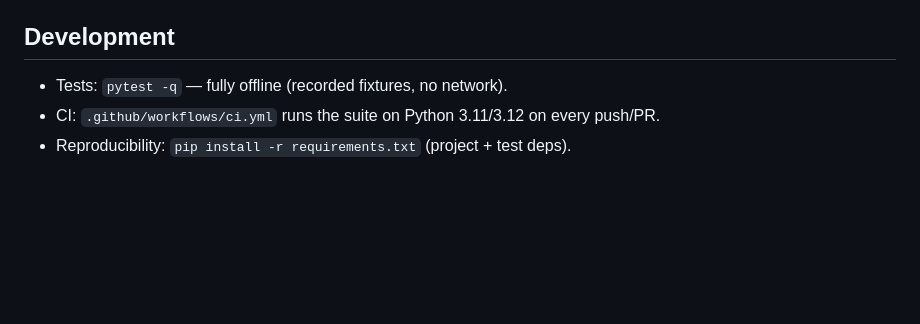
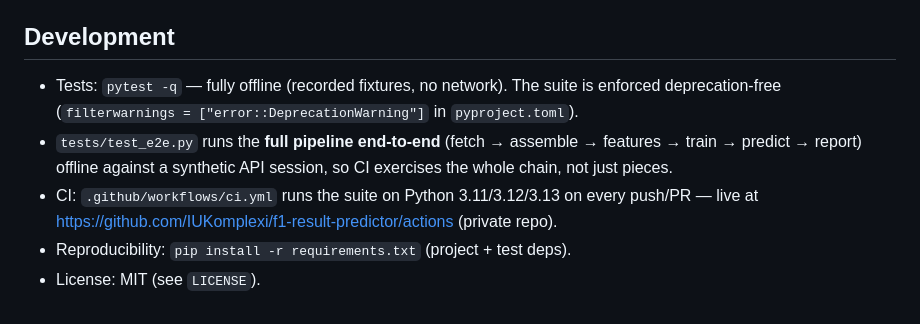
Before and after one commit to IUKomplexi/f1-result-predictor, a Markdown page: README.md, the part around the change. GitHub-like rendering; blank space fills up the shorter version.

Commit message:
Phase 10 step 4: README close-out - live CI, E2E test, deprecation enforcement, license

```diff
--- a/README.md
+++ b/README.md
@@ -147,7 +147,14 @@ The Jolpica API asks clients to send a descriptive `User-Agent` (configured in
 
 ## Development
 
-- Tests: `pytest -q` — fully offline (recorded fixtures, no network).
-- CI: `.github/workflows/ci.yml` runs the suite on Python 3.11/3.12 on every
-  push/PR.
+- Tests: `pytest -q` — fully offline (recorded fixtures, no network). The
+  suite is enforced deprecation-free (`filterwarnings = ["error::DeprecationWarning"]`
+  in `pyproject.toml`).
+- `tests/test_e2e.py` runs the **full pipeline end-to-end** (fetch →
+  assemble → features → train → predict → report) offline against a synthetic
+  API session, so CI exercises the whole chain, not just pieces.
+- CI: `.github/workflows/ci.yml` runs the suite on Python 3.11/3.12/3.13 on
+  every push/PR — live at
+  https://github.com/IUKomplexi/f1-result-predictor/actions (private repo).
 - Reproducibility: `pip install -r requirements.txt` (project + test deps).
+- License: MIT (see `LICENSE`).
```
